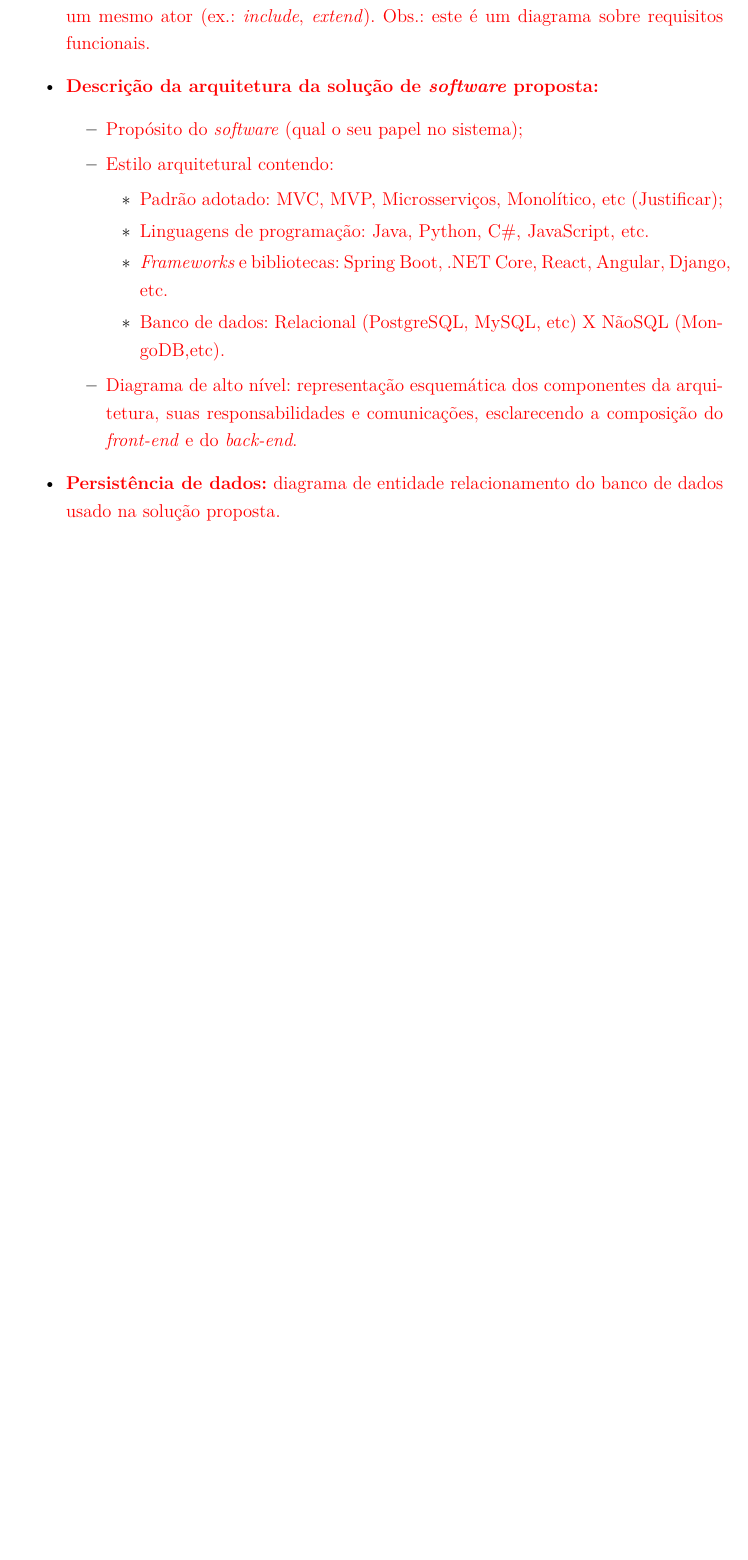
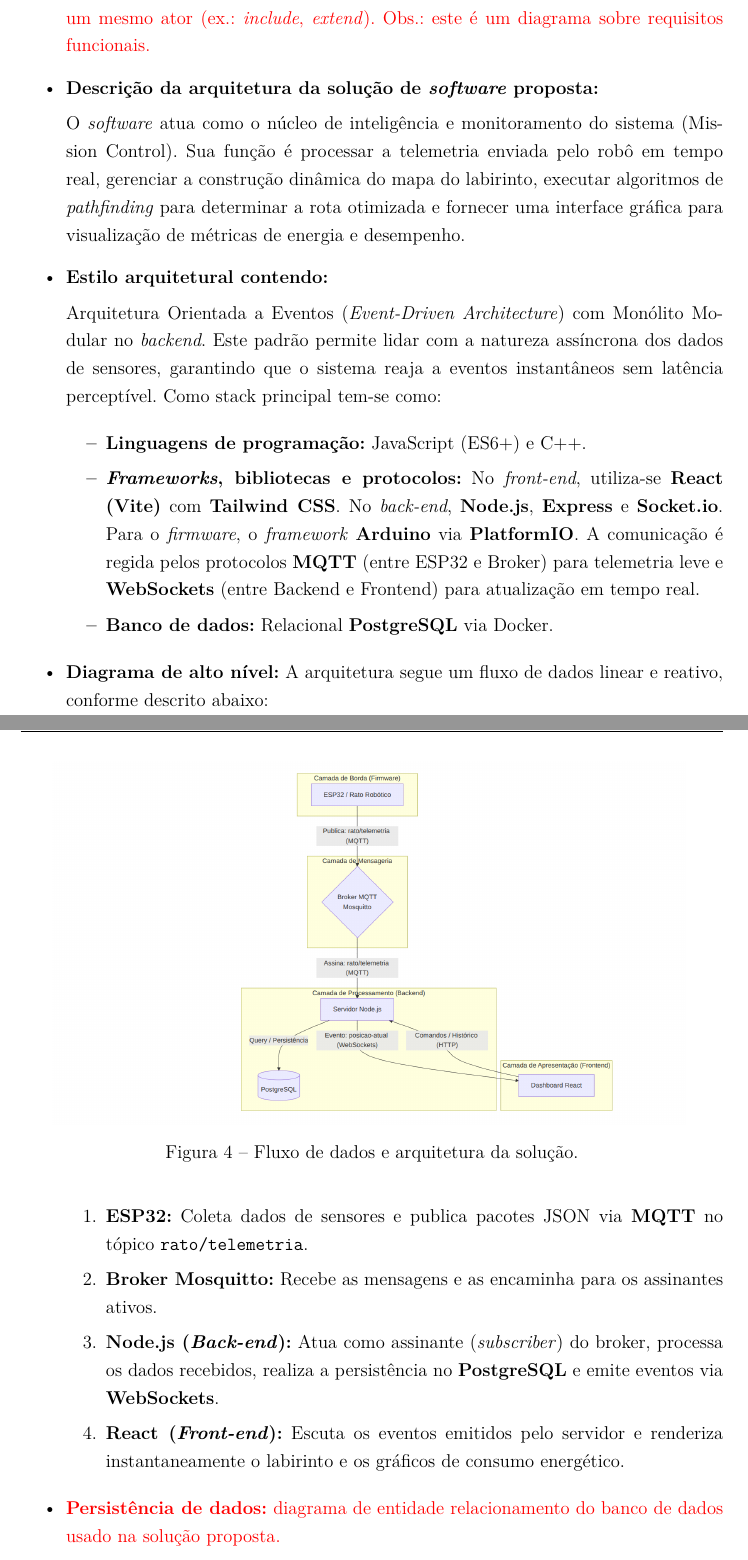
Before and after one commit to fcte-pi1/2026_1_PI1_Grupo02_Diogo, a LaTeX thesis (docs/relatorio/relatorio.tex, which reads docs/relatorio/editaveis/06_projetoconceitual.tex, docs/relatorio/fixos/pacotes.tex): part of page 20 of 35 before the commit and two parts of pages 20 and 21 of 36 after it, the two joined at a grey line, cut so that both start at the same text, the shorter picture padded with empty space. Compiled offline with pdfLaTeX.

Commit message:
docs(soft): definir arquitetura e diagrama do sistema

```diff
--- a/docs/relatorio/editaveis/06_projetoconceitual.tex
+++ b/docs/relatorio/editaveis/06_projetoconceitual.tex
@@ -71,18 +71,41 @@ A equipe foi dividida em quatro áreas principais: eletrônica, software, estrut
         \item \textcolor{red}{ Mais facilmente, mais rapidamente, são descrições subjetivas não-válidas. Um exemplo de requisito não-funcional de desempenho: ``a página deve carregar em até 5s quando em conexão 4G''. }
     \end{itemize}
     \item \textcolor{red}{ \textbf{Diagrama de casos de uso,} contendo os atores do sistema, os requisitos com os quais eles interagem e os tipos de relacionamentos entre requisitos realizados por um mesmo ator (ex.: \textit{include}, \textit{extend}). Obs.: este é um diagrama sobre requisitos funcionais.}
-    \item \textcolor{red}{ \textbf{Descrição da arquitetura da solução de \textit{software} proposta:}}
+    \item \textbf{Descrição da arquitetura da solução de \textit{software} proposta:}
+
+    O \textit{software} atua como o núcleo de inteligência e monitoramento do sistema (Mission Control). Sua função é processar a telemetria enviada pelo robô em tempo real, gerenciar a construção dinâmica do mapa do labirinto, executar algoritmos de \textit{pathfinding} para determinar a rota otimizada e fornecer uma interface gráfica para visualização de métricas de energia e desempenho.
+
+    \item \textbf{Estilo arquitetural contendo:}
+
+    Arquitetura Orientada a Eventos (\textit{Event-Driven Architecture}) com Monólito Modular no \textit{backend}. Este padrão permite lidar com a natureza assíncrona dos dados de sensores, garantindo que o sistema reaja a eventos instantâneos sem latência perceptível. Como stack principal tem-se como:
+
     \begin{itemize}
-        \item \textcolor{red}{ Propósito do \textit{software} (qual o seu papel no sistema);}
-        \item \textcolor{red}{ Estilo arquitetural contendo:}
-        \begin{itemize}
-            \item \textcolor{red}{ Padrão adotado: MVC, MVP, Microsserviços, Monolítico, etc (Justificar);}
-            \item \textcolor{red}{ Linguagens de programação: Java, Python, C\#, JavaScript, etc.}
-            \item \textcolor{red}{ \textit{Frameworks} e bibliotecas: Spring Boot, .NET Core, React, Angular, Django, etc.}
-            \item \textcolor{red}{ Banco de dados: Relacional (PostgreSQL, MySQL, etc) X NãoSQL (MongoDB,etc). }
+            \item \textbf{Linguagens de programação:} JavaScript (ES6+) e C++.
+            \item \textbf{\textit{Frameworks}, bibliotecas e protocolos:}
+            No \textit{front-end}, utiliza-se \textbf{React (Vite)} com \textbf{Tailwind CSS}. No \textit{back-end}, \textbf{Node.js}, \textbf{Express} e \textbf{Socket.io}. Para o \textit{firmware}, o \textit{framework} \textbf{Arduino} via \textbf{PlatformIO}.
+            % Adicionando a lista de protocolos aqui:
+            A comunicação é regida pelos protocolos \textbf{MQTT} (entre ESP32 e Broker) para telemetria leve e \textbf{WebSockets} (entre Backend e Frontend) para atualização em tempo real.
+
+            \item \textbf{Banco de dados:} Relacional \textbf{PostgreSQL} via Docker.
         \end{itemize}
-        \item \textcolor{red}{ Diagrama de alto nível: representação esquemática dos componentes da arquitetura, suas responsabilidades e comunicações, esclarecendo a composição do \textit{front-end} e do \textit{back-end}.}
-    \end{itemize}
+
+        \item \textbf{Diagrama de alto nível:}
+        A arquitetura segue um fluxo de dados linear e reativo, conforme descrito abaixo:
+
+        \begin{figure}[H]
+            \centering
+            \includegraphics[width=0.9\textwidth]{figuras/diagrama_arquitetura.png}
+            \caption{Fluxo de dados e arquitetura da solução.}
+            \label{fig:arquitetura}
+        \end{figure}
+
+    \begin{enumerate}
+        \item \textbf{ESP32:} Coleta dados de sensores e publica pacotes JSON via \textbf{MQTT} no tópico \texttt{rato/telemetria}.
+        \item \textbf{Broker Mosquitto:} Recebe as mensagens e as encaminha para os assinantes ativos.
+        \item \textbf{Node.js (\textit{Back-end}):} Atua como assinante (\textit{subscriber}) do broker, processa os dados recebidos, realiza a persistência no \textbf{PostgreSQL} e emite eventos via \textbf{WebSockets}.
+        \item \textbf{React (\textit{Front-end}):} Escuta os eventos emitidos pelo servidor e renderiza instantaneamente o labirinto e os gráficos de consumo energético.
+    \end{enumerate}
+
     \item \textcolor{red}{ \textbf{Persistência de dados:} diagrama de entidade relacionamento do banco de dados usado na solução proposta.}
     \item \textcolor{red}{ \textbf{Análise de dados:} as variáveis definidas nos requisitos do projeto em abordagem numérica e gráfica.}
     \item \textcolor{red}{ \textbf{Diagrama de estados} esclarecendo os estados assumidos pelo \textit{software} e os eventos que causam as mudanças de estado do \textit{software}.}
--- a/docs/relatorio/fixos/pacotes.tex
+++ b/docs/relatorio/fixos/pacotes.tex
@@ -7,6 +7,7 @@
 \usepackage{indentfirst}
 \usepackage{color}
 \usepackage{graphicx}
+\usepackage{float}
 \usepackage{units}
 \usepackage[brazilian,hyperpageref]{backref}
 \usepackage{hyperref}
```
Also changed, not shown: docs/relatorio/figuras/diagrama_arquitetura.png (added), 1 other file.
